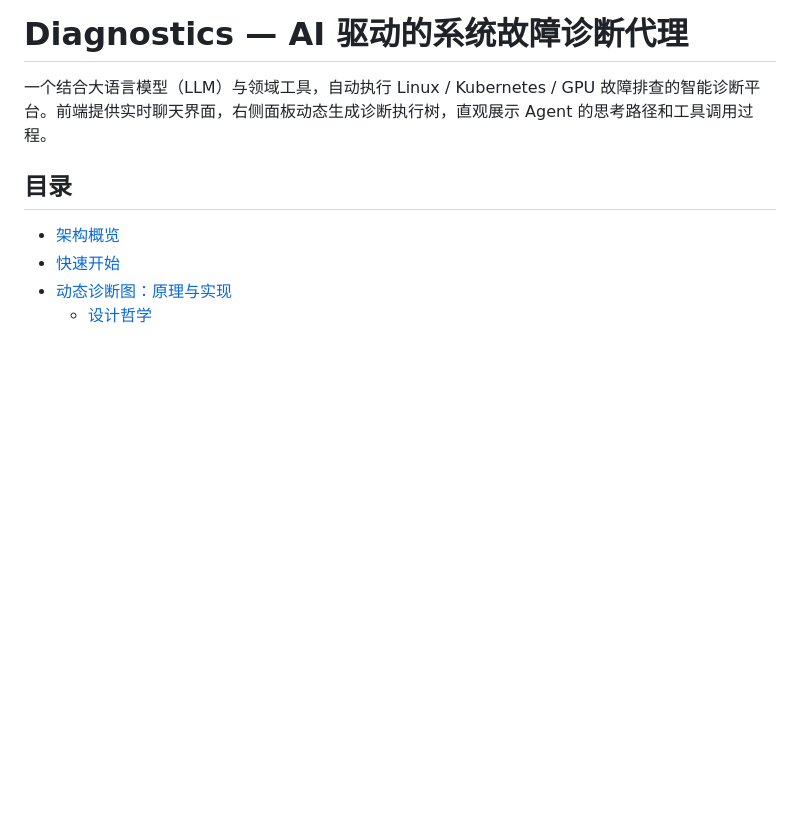
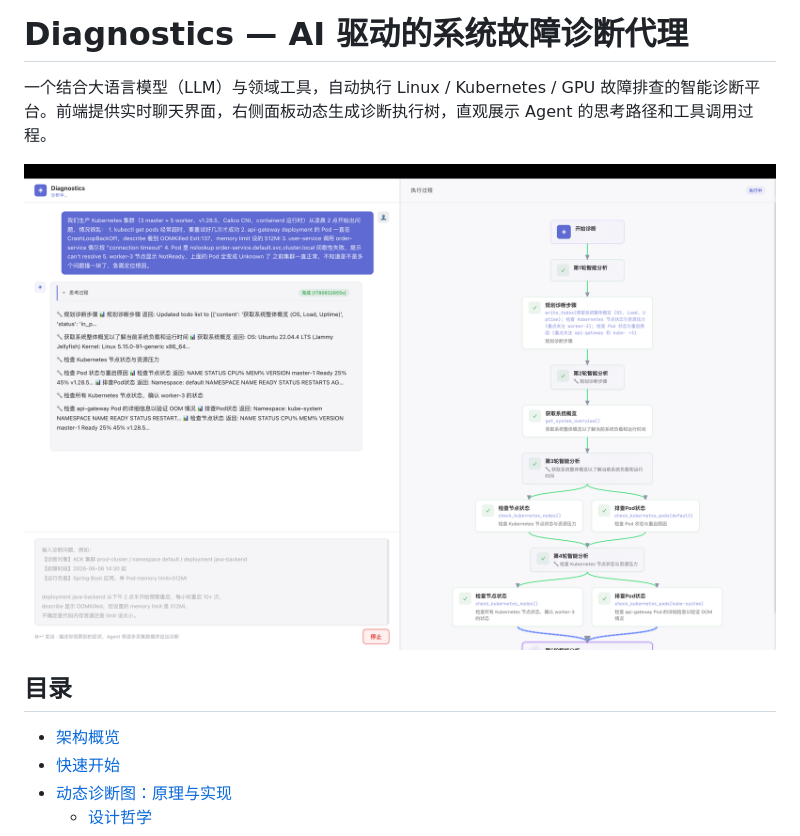
Before and after one commit to kangxiaoning/diagnostics, a Markdown page: README.md, the part around the change. Rendered like a GitHub page; pictures changed too: static/diagnostics-screen.png (added); blank space fills up the shorter version.

Commit message:
docs: add screenshot to README

```diff
--- a/README.md
+++ b/README.md
@@ -1,6 +1,8 @@
 # Diagnostics — AI 驱动的系统故障诊断代理
 
 一个结合大语言模型（LLM）与领域工具，自动执行 Linux / Kubernetes / GPU 故障排查的智能诊断平台。前端提供实时聊天界面，右侧面板动态生成诊断执行树，直观展示 Agent 的思考路径和工具调用过程。
+
+![Diagnostics 界面截图](static/diagnostics-screen.png)
 
 ## 目录
 
```
